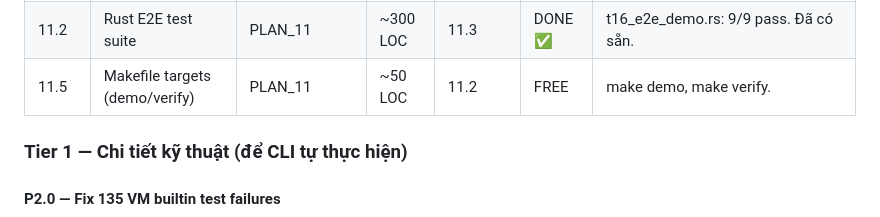
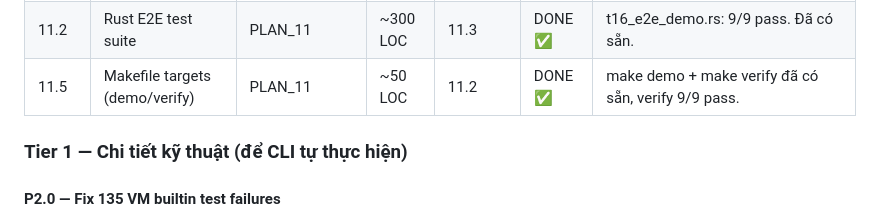
Before and after one commit to goldlotus1810/Origin, a Markdown page: TASKBOARD.md, the part around the change. GitHub-like rendering.

Commit message:
TASKBOARD: 11.5 DONE ✅ (make demo + make verify already working)
Co-Authored-By: Claude Opus 4.6 (1M context) <noreply@anthropic.com>

```diff
--- a/TASKBOARD.md
+++ b/TASKBOARD.md
@@ -77,7 +77,7 @@ Phase 0-11 | Task 12 | Phase 14.1-14.3 | Phase 15 (6/6) | Phase 16 (4/4) | V2 Mi
 | 12.5 | Language detection + instinct wire | PLAN_12 | ~60 LOC | 12.4 | DONE ✅ | detect_language tiếng Việt không dấu. |
 | 11.3 | Server --eval mode | PLAN_11 | ~80 LOC | — | DONE ✅ | --eval "expr" inline + stdin mode. PR claude/server-eval-mode. |
 | 11.2 | Rust E2E test suite | PLAN_11 | ~300 LOC | 11.3 | DONE ✅ | t16_e2e_demo.rs: 9/9 pass. Đã có sẵn. |
-| 11.5 | Makefile targets (demo/verify) | PLAN_11 | ~50 LOC | 11.2 | FREE | make demo, make verify. |
+| 11.5 | Makefile targets (demo/verify) | PLAN_11 | ~50 LOC | 11.2 | DONE ✅ | make demo + make verify đã có sẵn, verify 9/9 pass. |
 
 ### Tier 1 — Chi tiết kỹ thuật (để CLI tự thực hiện)
 
```
